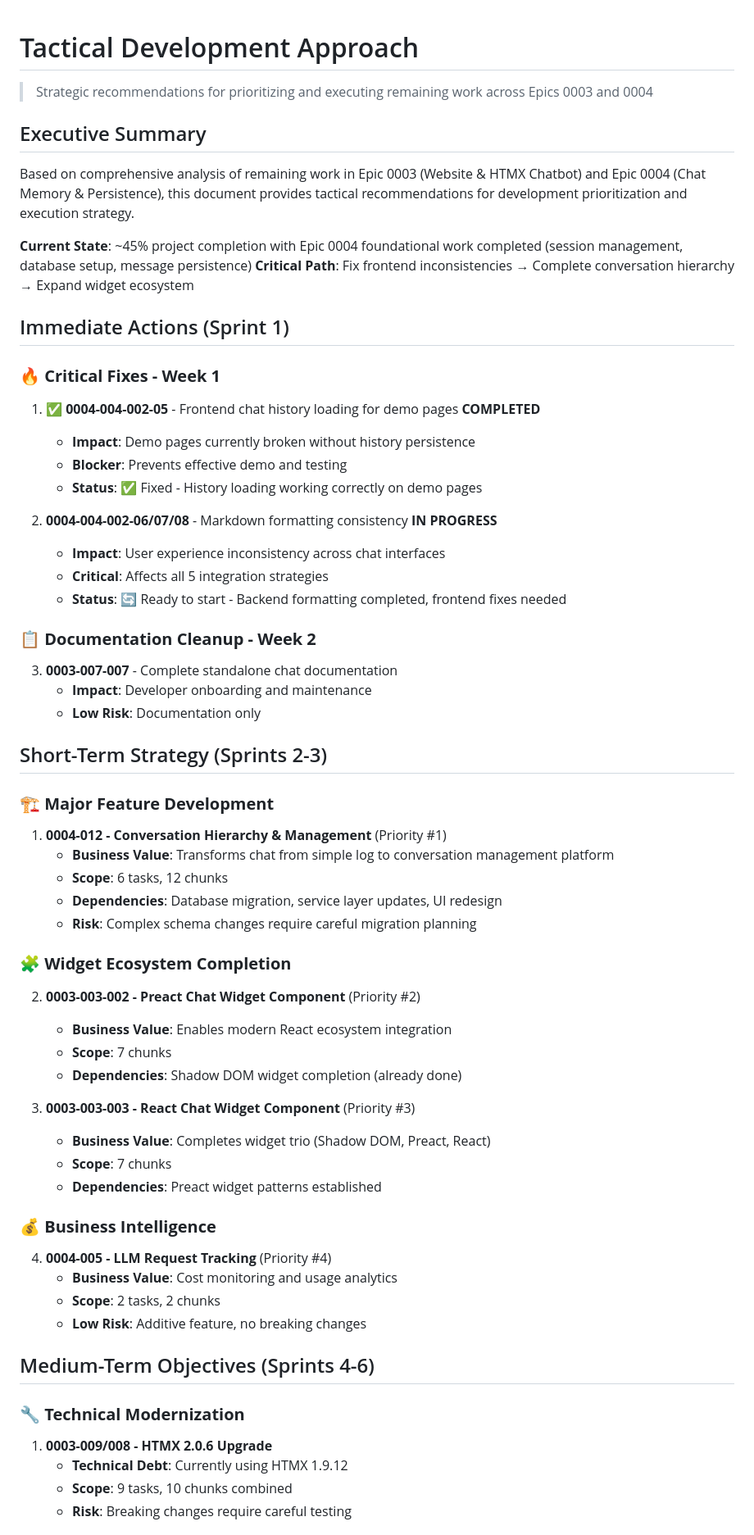
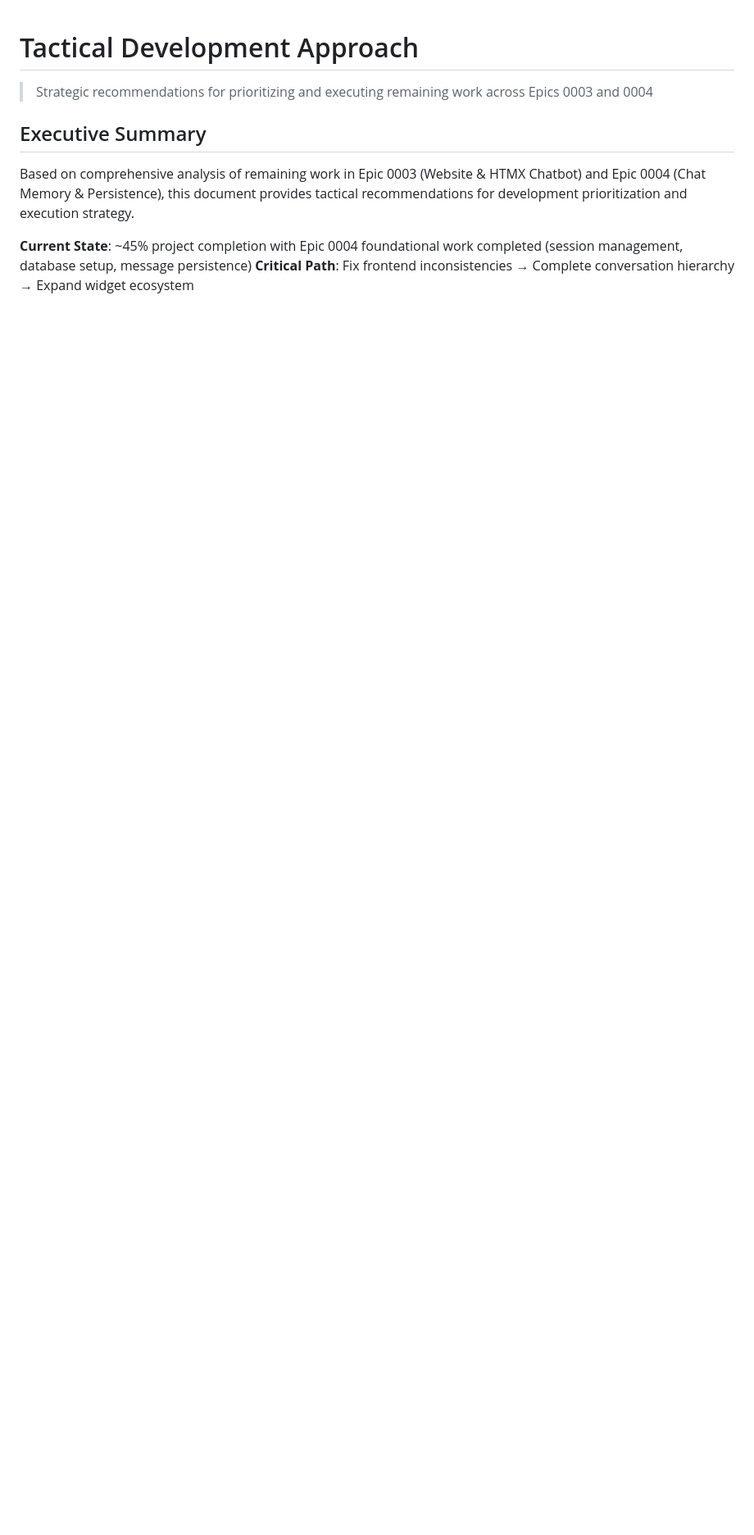
Before and after one commit to creatifire/salient02, a Markdown page: memorybank/project-management/0000-approach-milestone-01.md, the part around one of its changes. Shown at 82% size. Drawn GitHub-style; blank space fills up the shorter version.

```diff
--- a/memorybank/project-management/0000-approach-milestone-01.md
+++ b/memorybank/project-management/0000-approach-milestone-01.md
@@ -8,55 +8,3 @@ Based on comprehensive analysis of remaining work in Epic 0003 (Website & HTMX C
 **Current State**: ~45% project completion with Epic 0004 foundational work completed (session management, database setup, message persistence)
 **Critical Path**: Fix frontend inconsistencies → Complete conversation hierarchy → Expand widget ecosystem
 
-## Immediate Actions (Sprint 1)
-
-### 🔥 **Critical Fixes - Week 1**
-1. ✅ **0004-004-002-05** - Frontend chat history loading for demo pages **COMPLETED**
-   - **Impact**: Demo pages currently broken without history persistence
-   - **Blocker**: Prevents effective demo and testing
-   - **Status**: ✅ Fixed - History loading working correctly on demo pages
-
-2. **0004-004-002-06/07/08** - Markdown formatting consistency **IN PROGRESS**
-   - **Impact**: User experience inconsistency across chat interfaces
-   - **Critical**: Affects all 5 integration strategies
-   - **Status**: 🔄 Ready to start - Backend formatting completed, frontend fixes needed
-
-### 📋 **Documentation Cleanup - Week 2**
-3. **0003-007-007** - Complete standalone chat documentation
-   - **Impact**: Developer onboarding and maintenance
-   - **Low Risk**: Documentation only
-
-## Short-Term Strategy (Sprints 2-3)
-
-### 🏗️ **Major Feature Development**
-1. **0004-012 - Conversation Hierarchy & Management** (Priority #1)
-   - **Business Value**: Transforms chat from simple log to conversation management platform
-   - **Scope**: 6 tasks, 12 chunks
-   - **Dependencies**: Database migration, service layer updates, UI redesign
-   - **Risk**: Complex schema changes require careful migration planning
-
-### 🧩 **Widget Ecosystem Completion**
-2. **0003-003-002 - Preact Chat Widget Component** (Priority #2)
-   - **Business Value**: Enables modern React ecosystem integration
-   - **Scope**: 7 chunks
-   - **Dependencies**: Shadow DOM widget completion (already done)
-
-3. **0003-003-003 - React Chat Widget Component** (Priority #3)
-   - **Business Value**: Completes widget trio (Shadow DOM, Preact, React)
-   - **Scope**: 7 chunks
-   - **Dependencies**: Preact widget patterns established
-
-### 💰 **Business Intelligence**
-4. **0004-005 - LLM Request Tracking** (Priority #4)
-   - **Business Value**: Cost monitoring and usage analytics
-   - **Scope**: 2 tasks, 2 chunks
-   - **Low Risk**: Additive feature, no breaking changes
-
-## Medium-Term Objectives (Sprints 4-6)
-
-### 🔧 **Technical Modernization**
-1. **0003-009/008 - HTMX 2.0.6 Upgrade**
-   - **Technical Debt**: Currently using HTMX 1.9.12
-   - **Scope**: 9 tasks, 10 chunks combined
-   - **Risk**: Breaking changes require careful testing
-
```
Also changed, not shown: other parts of memorybank/project-management/0000-approach-milestone-01.md (+48 -51 lines).
